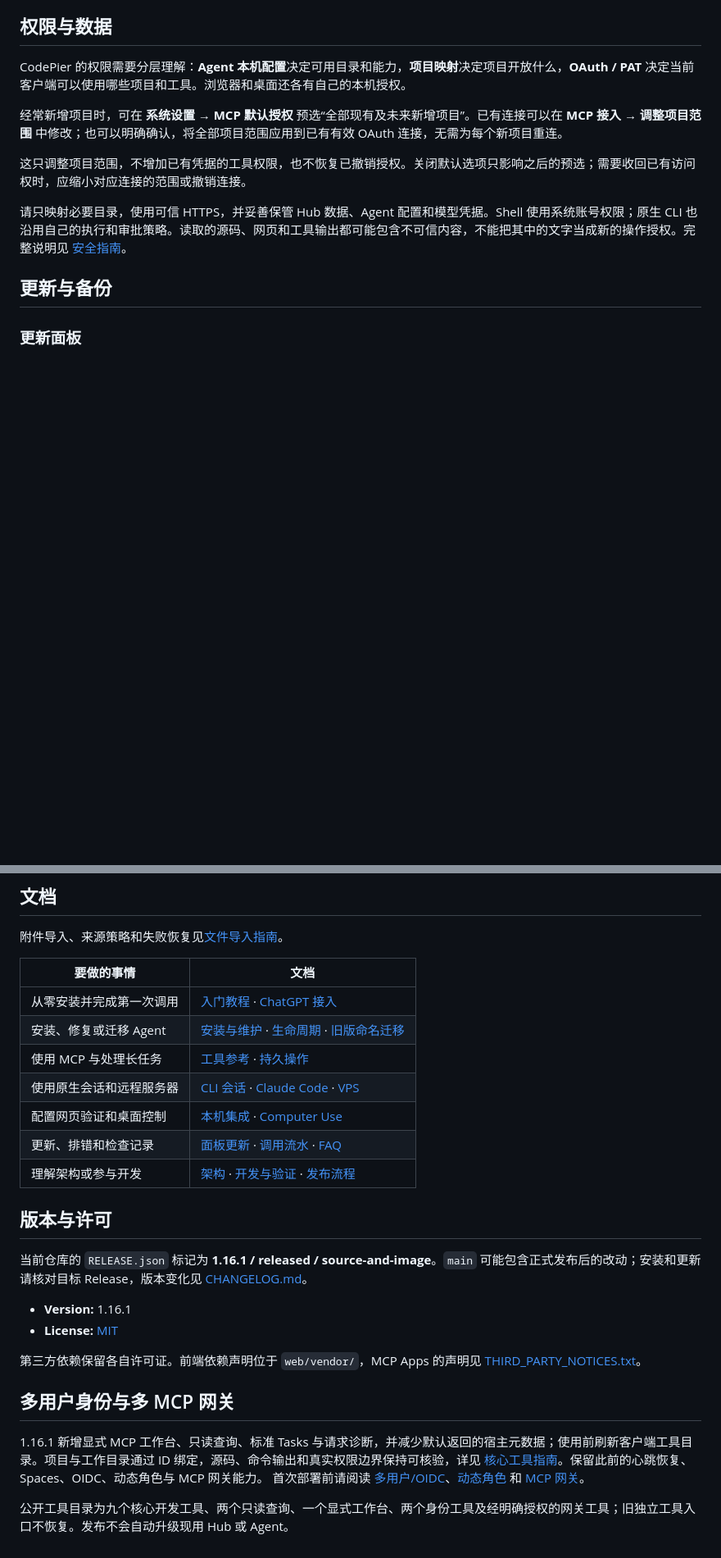
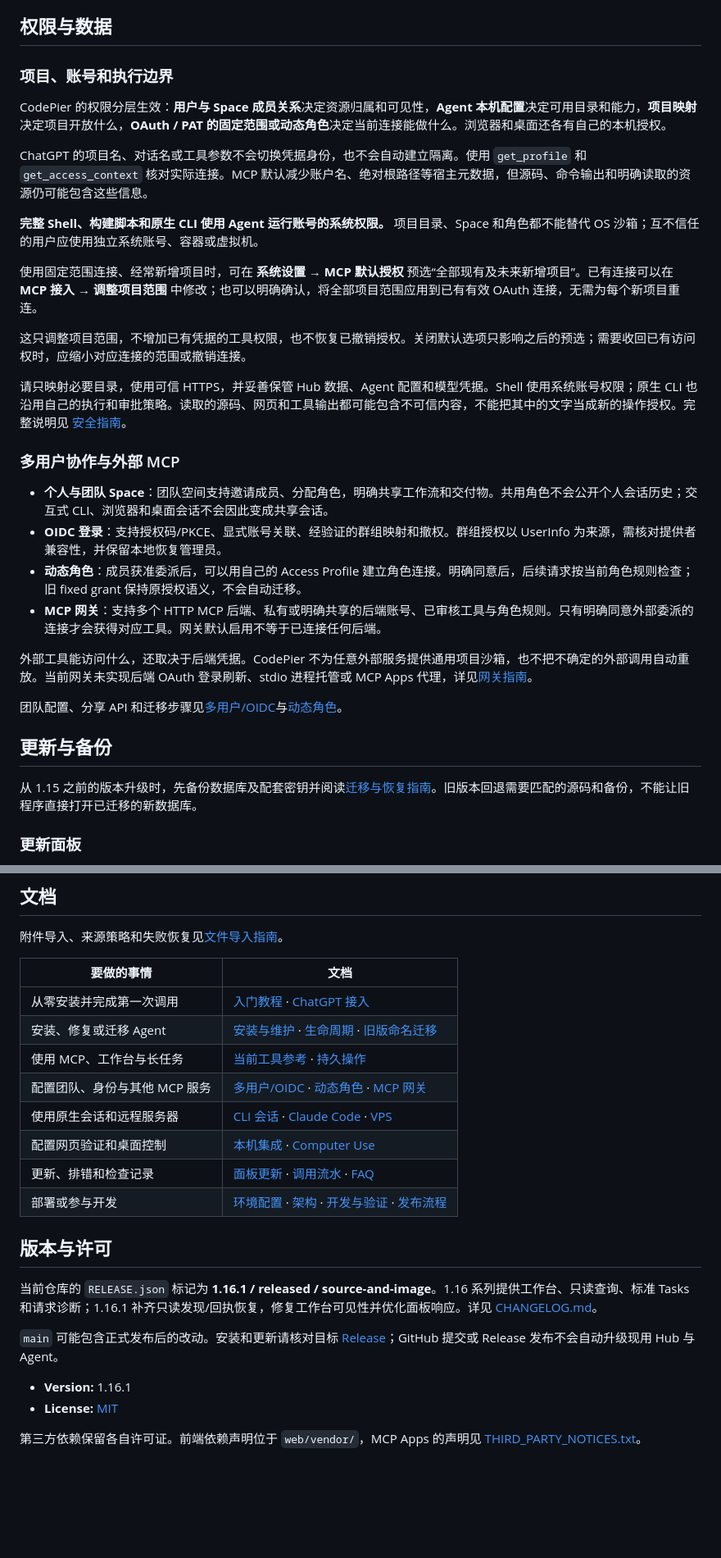
Before and after one commit to cyeinfpro/codepier, a Markdown page: README.md, 2 parts joined by grey strips. Shown at 82% size. Drawn GitHub-style; blank space fills up the shorter version.

Commit message:
docs: align README with current CodePier capabilities

```diff
--- a/README.md
+++ b/README.md
@@ -193,15 +220,34 @@ Agent 离线时仍可阅读已同步历史，但不能继续本机执行。未
 
 ## 权限与数据
 
-CodePier 的权限需要分层理解：**Agent 本机配置**决定可用目录和能力，**项目映射**决定项目开放什么，**OAuth / PAT** 决定当前客户端可以使用哪些项目和工具。浏览器和桌面还各有自己的本机授权。
+### 项目、账号和执行边界
 
-经常新增项目时，可在 **系统设置 → MCP 默认授权** 预选“全部现有及未来新增项目”。已有连接可以在 **MCP 接入 → 调整项目范围** 中修改；也可以明确确认，将全部项目范围应用到已有有效 OAuth 连接，无需为每个新项目重连。
+CodePier 的权限分层生效：**用户与 Space 成员关系**决定资源归属和可见性，**Agent 本机配置**决定可用目录和能力，**项目映射**决定项目开放什么，**OAuth / PAT 的固定范围或动态角色**决定当前连接能做什么。浏览器和桌面还各有自己的本机授权。
+
+ChatGPT 的项目名、对话名或工具参数不会切换凭据身份，也不会自动建立隔离。使用 `get_profile` 和 `get_access_context` 核对实际连接。MCP 默认减少账户名、绝对根路径等宿主元数据，但源码、命令输出和明确读取的资源仍可能包含这些信息。
+
+**完整 Shell、构建脚本和原生 CLI 使用 Agent 运行账号的系统权限。** 项目目录、Space 和角色都不能替代 OS 沙箱；互不信任的用户应使用独立系统账号、容器或虚拟机。
+
+使用固定范围连接、经常新增项目时，可在 **系统设置 → MCP 默认授权** 预选“全部现有及未来新增项目”。已有连接可以在 **MCP 接入 → 调整项目范围** 中修改；也可以明确确认，将全部项目范围应用到已有有效 OAuth 连接，无需为每个新项目重连。
 
 这只调整项目范围，不增加已有凭据的工具权限，也不恢复已撤销授权。关闭默认选项只影响之后的预选；需要收回已有访问权时，应缩小对应连接的范围或撤销连接。
 
 请只映射必要目录，使用可信 HTTPS，并妥善保管 Hub 数据、Agent 配置和模型凭据。Shell 使用系统账号权限；原生 CLI 也沿用自己的执行和审批策略。读取的源码、网页和工具输出都可能包含不可信内容，不能把其中的文字当成新的操作授权。完整说明见 [安全指南](SECURITY.md)。
 
+### 多用户协作与外部 MCP
+
+- **个人与团队 Space**：团队空间支持邀请成员、分配角色，明确共享工作流和交付物。共用角色不会公开个人会话历史；交互式 CLI、浏览器和桌面会话不会因此变成共享会话。
+- **OIDC 登录**：支持授权码/PKCE、显式账号关联、经验证的群组映射和撤权。群组授权以 UserInfo 为来源，需核对提供者兼容性，并保留本地恢复管理员。
+- **动态角色**：成员获准委派后，可以用自己的 Access Profile 建立角色连接。明确同意后，后续请求按当前角色规则检查；旧 fixed grant 保持原授权语义，不会自动迁移。
+- **MCP 网关**：支持多个 HTTP MCP 后端、私有或明确共享的后端账号、已审核工具与角色规则。只有明确同意外部委派的连接才会获得对应工具。网关默认启用不等于已连接任何后端。
+
+外部工具能访问什么，还取决于后端凭据。CodePier 不为任意外部服务提供通用项目沙箱，也不把不确定的外部调用自动重放。当前网关未实现后端 OAuth 登录刷新、stdio 进程托管或 MCP Apps 代理，详见[网关指南](docs/MCP_GATEWAY.md)。
+
+团队配置、分享 API 和迁移步骤见[多用户/OIDC](docs/MULTIUSER_OIDC.md)与[动态角色](docs/DYNAMIC_ROLES.md)。
+
 ## 更新与备份
+
+从 1.15 之前的版本升级时，先备份数据库及配套密钥并阅读[迁移与恢复指南](docs/MULTIUSER_OIDC.md)。旧版本回退需要匹配的源码和备份，不能让旧程序直接打开已迁移的新数据库。
 
 ### 更新面板
 
@@ -316,24 +364,20 @@ docs/        使用和维护文档
 | --- | --- |
 | 从零安装并完成第一次调用 | [入门教程](docs/START-HERE.md) · [ChatGPT 接入](docs/CHATGPT.md) |
 | 安装、修复或迁移 Agent | [安装与维护](docs/AGENT_INSTALL.md) · [生命周期](docs/AGENT_LIFECYCLE.md) · [旧版命名迁移](docs/CODEPIER-MIGRATION.md) |
-| 使用 MCP 与处理长任务 | [工具参考](docs/CORE_TOOLS.md) · [持久操作](docs/LONG_OPERATIONS.md) |
+| 使用 MCP、工作台与长任务 | [当前工具参考](docs/CORE_TOOLS.md) · [持久操作](docs/LONG_OPERATIONS.md) |
+| 配置团队、身份与其他 MCP 服务 | [多用户/OIDC](docs/MULTIUSER_OIDC.md) · [动态角色](docs/DYNAMIC_ROLES.md) · [MCP 网关](docs/MCP_GATEWAY.md) |
 | 使用原生会话和远程服务器 | [CLI 会话](docs/CLI_SESSIONS.md) · [Claude Code](docs/CLAUDE_CLI.md) · [VPS](docs/VPS.md) |
 | 配置网页验证和桌面控制 | [本机集成](docs/INTEGRATIONS-20260917.md) · [Computer Use](docs/COMPUTER_USE.md) |
 | 更新、排错和检查记录 | [面板更新](docs/PANEL_UPDATE.md) · [调用流水](docs/CALL_LOG.md) · [FAQ](docs/FAQ.md) |
-| 理解架构或参与开发 | [架构](docs/ARCHITECTURE.md) · [开发与验证](docs/DEVELOPMENT.md) · [发布流程](docs/RELEASING.md) |
+| 部署或参与开发 | [环境配置](.env.example) · [架构](docs/ARCHITECTURE.md) · [开发与验证](docs/DEVELOPMENT.md) · [发布流程](docs/RELEASING.md) |
 
 ## 版本与许可
 
-当前仓库的 `RELEASE.json` 标记为 **1.16.1 / released / source-and-image**。`main` 可能包含正式发布后的改动；安装和更新请核对目标 Release，版本变化见 [CHANGELOG.md](CHANGELOG.md)。
+当前仓库的 `RELEASE.json` 标记为 **1.16.1 / released / source-and-image**。1.16 系列提供工作台、只读查询、标准 Tasks 和请求诊断；1.16.1 补齐只读发现/回执恢复，修复工作台可见性并优化面板响应。详见 [CHANGELOG.md](CHANGELOG.md)。
+
+`main` 可能包含正式发布后的改动。安装和更新请核对目标 [Release](https://github.com/cyeinfpro/codepier/releases)；GitHub 提交或 Release 发布不会自动升级现用 Hub 与 Agent。
 
 - **Version:** 1.16.1
 - **License:** [MIT](LICENSE)
 
 第三方依赖保留各自许可证。前端依赖声明位于 `web/vendor/`，MCP Apps 的声明见 [THIRD_PARTY_NOTICES.txt](web/mcp-apps/THIRD_PARTY_NOTICES.txt)。
-
-## 多用户身份与多 MCP 网关
-
-1.16.1 新增显式 MCP 工作台、只读查询、标准 Tasks 与请求诊断，并减少默认返回的宿主元数据；使用前刷新客户端工具目录。项目与工作目录通过 ID 绑定，源码、命令输出和真实权限边界保持可核验，详见 [核心工具指南](docs/CORE_TOOLS.md)。保留此前的心跳恢复、Spaces、OIDC、动态角色与 MCP 网关能力。
-首次部署前请阅读 [多用户/OIDC](docs/MULTIUSER_OIDC.md)、[动态角色](docs/DYNAMIC_ROLES.md) 和 [MCP 网关](docs/MCP_GATEWAY.md)。
-
-公开工具目录为九个核心开发工具、两个只读查询、一个显式工作台、两个身份工具及经明确授权的网关工具；旧独立工具入口不恢复。发布不会自动升级现用 Hub 或 Agent。
```
Also changed, not shown: other parts of README.md (+44 -15 lines).
